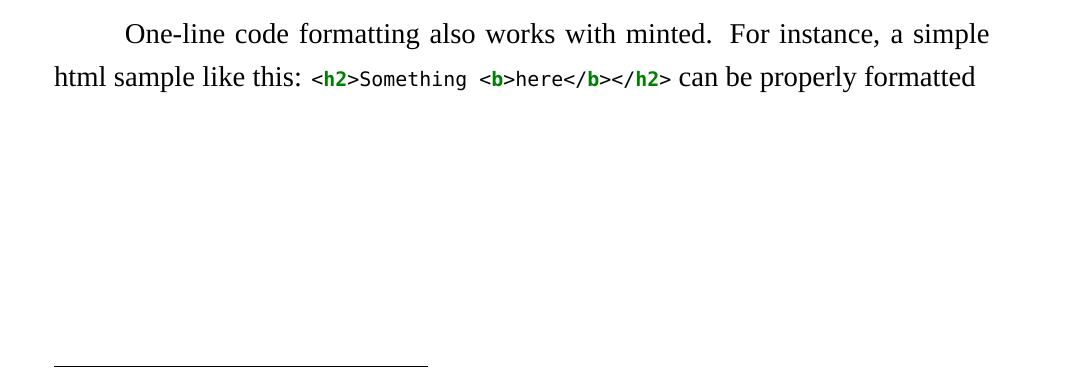
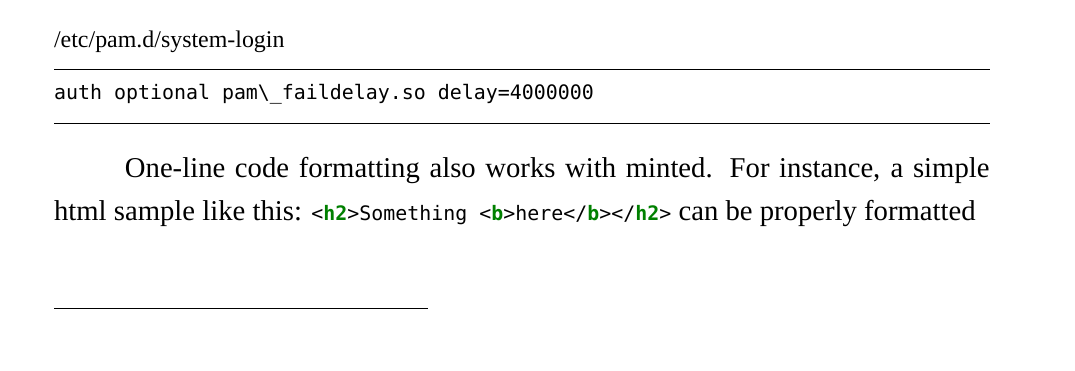
Before and after one commit to 0xKDI/g732, a LaTeX document (main.tex, which reads preamble.sty, sections/60-code.tex): part of page 14 of 18, cut at the place of the change. Compiled offline with XeLaTeX; a missing font is replaced by an installed copy or a similar font.

Commit message:
minor edits

```diff
--- a/preamble.sty
+++ b/preamble.sty
@@ -124,7 +124,7 @@
 \usepackage[font=small,labelsep=endash]{caption}
 \captionsetup[table]{justification=raggedright,singlelinecheck=false}
 \captionsetup[listing]{justification=raggedright,singlelinecheck=false,skip=-6pt}
-\usepackage[caption = false]{subfig}
+% \usepackage[caption = false]{subfig}
 % }}}
 % Tables {{{
 \usepackage{array,tabularx,tabulary,booktabs,longtable}
@@ -140,7 +140,7 @@
 % \usemintedstyle{bw}
 \setminted{
     % xleftmargin=12pt,
-    % framesep=2mm,
+    framesep=3mm,
     fontsize=\footnotesize,
     autogobble,
     breaklines=true,
@@ -153,7 +153,7 @@
 }
 \usepackage{etoolbox}
 \BeforeBeginEnvironment{minted}{%
-    \vspace{-10pt}%
+    \vspace{-3pt}%
     \hyphenpenalty=0%
 }
 \AfterEndEnvironment{minted}{%
--- a/sections/60-code.tex
+++ b/sections/60-code.tex
@@ -41,6 +41,13 @@ somelinesomelinesomelinesomelinesomelinesomelinesomelinesomelinesomelinesomeline
 \inputminted{c}{inc/example.c}
 \end{listing}
 
+\begin{listing}[H]
+\caption*{/etc/pam.d/system-login}
+    \begin{minted}[linenos=false]{text}
+    auth optional pam\_faildelay.so delay=4000000
+\end{minted}
+\end{listing}
+
 One-line code formatting also works with minted. For instance, a simple html
 sample like this:
 \mintinline{html}{<h2>Something <b>here</b></h2>}
```
Also changed, not shown: out/main.pdf, 1 other file.
